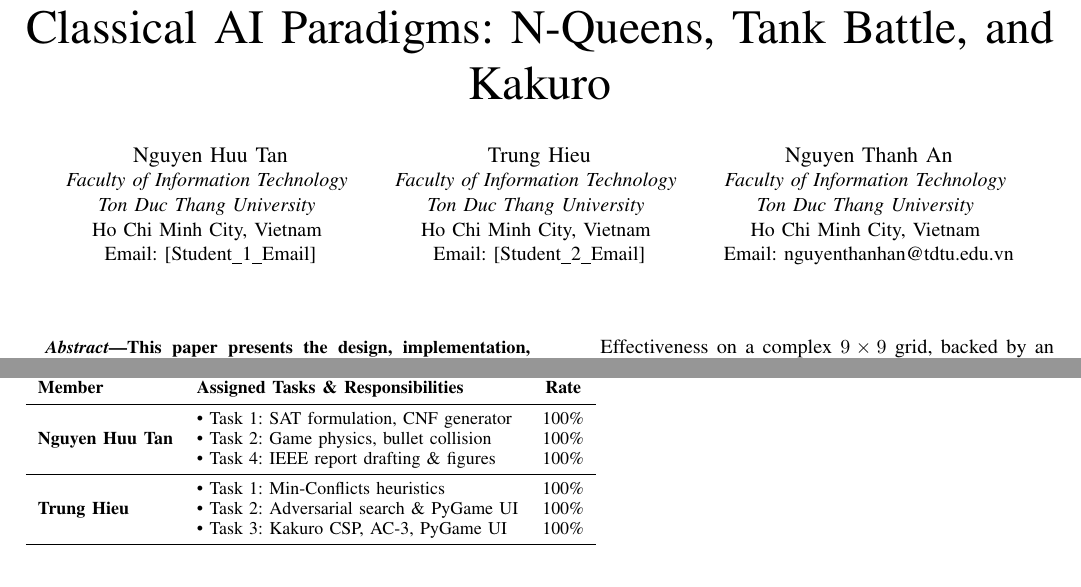
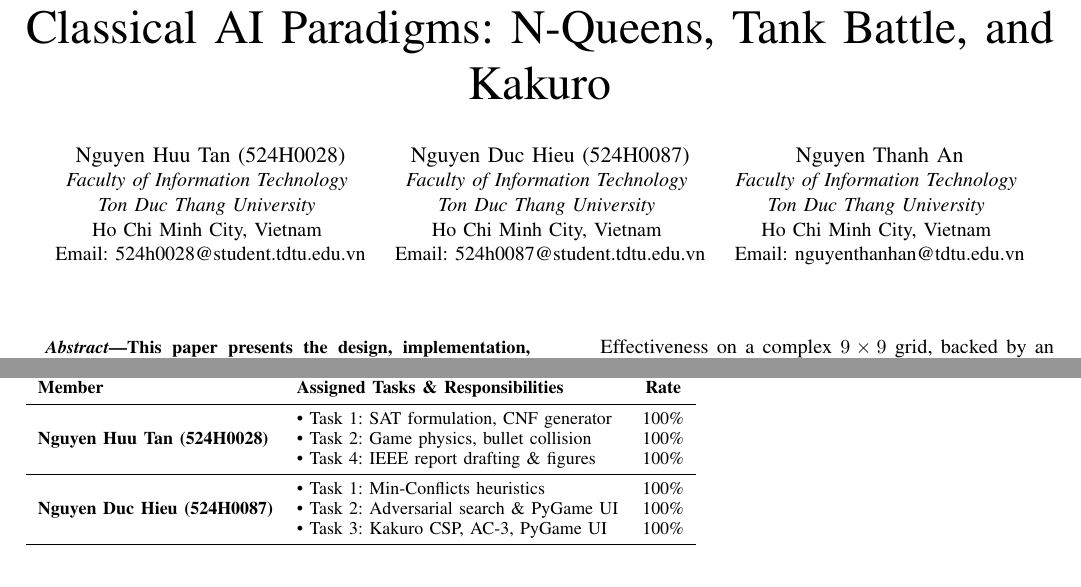
Before and after one commit to HuuTan12/Final_AI_BanSung, a LaTeX paper (report/report.tex): two parts of pages 1 and 4 of 4, joined at a grey line, cut so that both start at the same text. Compiled offline with pdfLaTeX.

Commit message:
Update student info: Nguyen Huu Tan (524H0028) & Nguyen Duc Hieu (524H0087)

```diff
--- a/report/report.tex
+++ b/report/report.tex
@@ -22,17 +22,17 @@
 }
 
 \author{
-    \IEEEauthorblockN{Nguyen Huu Tan}
+    \IEEEauthorblockN{Nguyen Huu Tan (524H0028)}
     \IEEEauthorblockA{\textit{Faculty of Information Technology} \\
     \textit{Ton Duc Thang University} \\
     Ho Chi Minh City, Vietnam \\
-    Email: [Student\_1\_Email]}
+    Email: 524h0028@student.tdtu.edu.vn}
     \and
-    \IEEEauthorblockN{Trung Hieu}
+    \IEEEauthorblockN{Nguyen Duc Hieu (524H0087)}
     \IEEEauthorblockA{\textit{Faculty of Information Technology} \\
     \textit{Ton Duc Thang University} \\
     Ho Chi Minh City, Vietnam \\
-    Email: [Student\_2\_Email]}
+    Email: 524h0087@student.tdtu.edu.vn}
     \and
     \IEEEauthorblockN{Nguyen Thanh An}
     \IEEEauthorblockA{\textit{Faculty of Information Technology} \\
@@ -298,12 +298,12 @@
 \toprule
 \textbf{Member} & \textbf{Assigned Tasks \& Responsibilities} & \textbf{Rate} \\
 \midrule
-\multirow{3}{*}{\textbf{Nguyen Huu Tan}}
+\multirow{3}{*}{\textbf{Nguyen Huu Tan (524H0028)}}
     & • Task 1: SAT formulation, CNF generator & 100\% \\
     & • Task 2: Game physics, bullet collision & 100\% \\
     & • Task 4: IEEE report drafting \& figures & 100\% \\
 \midrule
-\multirow{3}{*}{\textbf{Trung Hieu}}
+\multirow{3}{*}{\textbf{Nguyen Duc Hieu (524H0087)}}
     & • Task 1: Min-Conflicts heuristics & 100\% \\
     & • Task 2: Adversarial search \& PyGame UI & 100\% \\
     & • Task 3: Kakuro CSP, AC-3, PyGame UI & 100\% \\
```
Also changed, not shown: demo.txt (+3 -2 lines).
